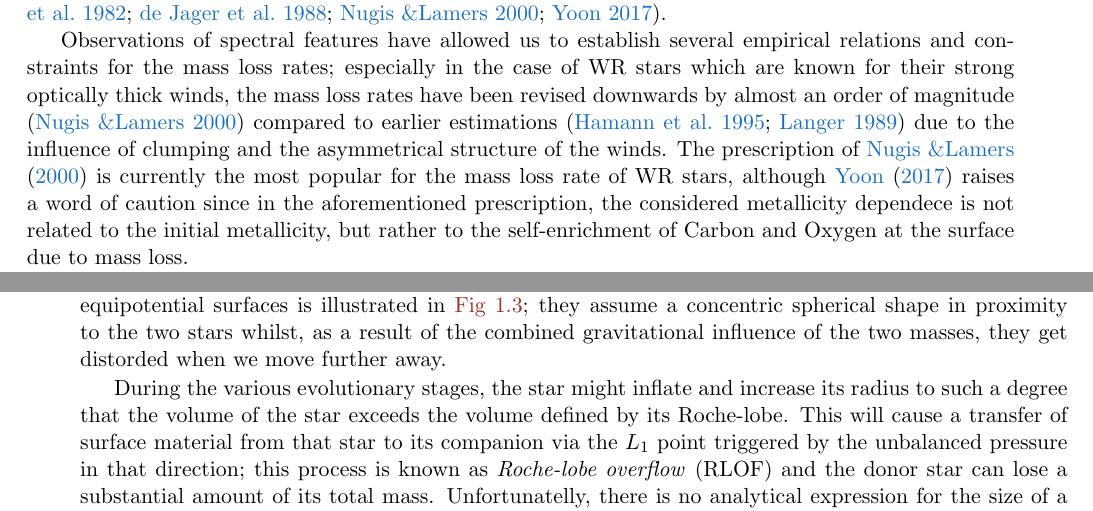
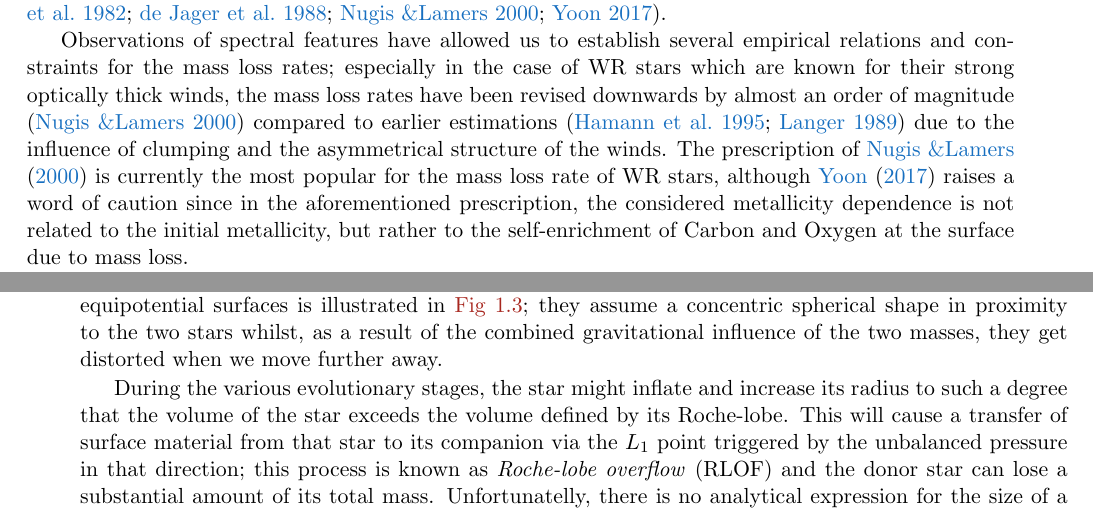
Before and after one commit to schanlar/MSc-Thesis, a LaTeX thesis (main/thesis_msc.tex, which reads chapters/chapter1/chapter1.tex): two parts of pages 22 and 23 of 37, joined at a grey line, cut so that both start at the same text. Compiled offline with pdfLaTeX.

Commit message:
Typos corrected

```diff
--- a/chapters/chapter1/chapter1.tex
+++ b/chapters/chapter1/chapter1.tex
@@ -113,7 +113,7 @@
 
 						Stellar winds do not affect all stars in the same way; it depends on the mass of the star and its current evolutionary stage. Low-mass stars that are in the MS phase, like our Sun, are hardly influenced from the generated winds. However, more massive and post-MS stars experience strong, usually radiation accelerated \footnote{These winds can be driven either by radiation pressure on dust condensations that have been formed in the upper atmosphere of stars, or by radiaton pressure on the resonance absorption lines of metals such as carbon and nitrogen.}, winds that peel off large quantities of mass, and changing this way their surface chemical composition. The mass loss rates and the terminal velocities of these winds appear to vary significantly with luminosity, temperature, metallicity, and other global stellar parameters such as the radius \citep{Hamann1982, deJager1988, Nugis2000, yoon17}.
 
-						Observations of spectral features have allowed us to establish several empirical relations and constraints for the mass loss rates; especially in the case of WR stars which are known for their strong optically thick winds, the mass loss rates have been revised downwards by almost an order of magnitude \citep{Nugis2000} compared to earlier estimations \citep{Hamann1995, Langer1989} due to the influence of clumping and the asymmetrical structure of the winds. The prescription of \cite{Nugis2000} is currently the most popular for the mass loss rate of WR stars, although \cite{yoon17} raises a word of caution since in the aforementioned prescription, the considered metallicity dependece is not related to the initial metallicity, but rather to the self-enrichment of Carbon and Oxygen at the surface due to mass loss.
+						Observations of spectral features have allowed us to establish several empirical relations and constraints for the mass loss rates; especially in the case of WR stars which are known for their strong optically thick winds, the mass loss rates have been revised downwards by almost an order of magnitude \citep{Nugis2000} compared to earlier estimations \citep{Hamann1995, Langer1989} due to the influence of clumping and the asymmetrical structure of the winds. The prescription of \cite{Nugis2000} is currently the most popular for the mass loss rate of WR stars, although \cite{yoon17} raises a word of caution since in the aforementioned prescription, the considered metallicity dependence is not related to the initial metallicity, but rather to the self-enrichment of Carbon and Oxygen at the surface due to mass loss.
 
 						Finally, it should be mentioned that in the case of rotating stars, stellar winds will also carry away some of the specific angular momentum of the star along with the ejecta material. Additionally, magnetic fields coupled to the wind plasma in a co-rotation, will slow down the spin of the star which, in turn, will affect the mass loss rate and the angular momentum losses of the system. This is known as \emph{magnetic braking} and plays an important role in stellar evolution, especially in the case of binary systems. For a complete review of our current understanding of stellar winds see \cite{Lamers, smith14}.
 
@@ -150,7 +150,7 @@
 					\label{fig:eq_sur}
 				\end{figure}
 
-				From the five Lagrangian points, the $L_1$ plays a key role in the evolution of binary systems since the equipotential surface \footnote{An equipotential surface is defined as the collection of all points in the system that share the same value of the effective gravitational potential, $\Phi$.} passing through that inner point, defines the \emph{Roche-lobe}. The shape of the equipotential surfaces is illustrated in \hyperref[fig:eq_sur]{Fig 1.3}; they assume a concentric spherical shape in proximity to the two stars whilst, as a result of the combined gravitational influence of the two masses, they get distorded when we move further away.
+				From the five Lagrangian points, the $L_1$ plays a key role in the evolution of binary systems since the equipotential surface \footnote{An equipotential surface is defined as the collection of all points in the system that share the same value of the effective gravitational potential, $\Phi$.} passing through that inner point, defines the \emph{Roche-lobe}. The shape of the equipotential surfaces is illustrated in \hyperref[fig:eq_sur]{Fig 1.3}; they assume a concentric spherical shape in proximity to the two stars whilst, as a result of the combined gravitational influence of the two masses, they get distorted when we move further away.
 
 				During the various evolutionary stages, the star might inflate and increase its radius to such a degree that the volume of the star exceeds the volume defined by its Roche-lobe. This will cause a transfer of surface material from that star to its companion via the $L_1$ point triggered by the unbalanced pressure in that direction; this process is known as \emph{Roche-lobe overflow} (RLOF) and the donor star can lose a substantial amount of its total mass. Unfortunatelly, there is no analytical expression for the size of a Roche-lobe in a given binary. However, \cite{Eggleton1983} has proposed a numerical approximation of the radius of the Roche-lobe given by the following equation
 
```
